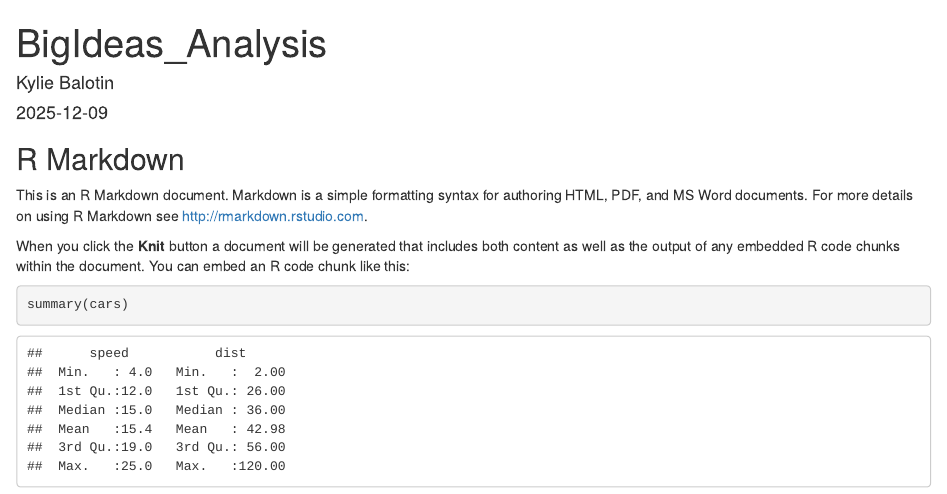
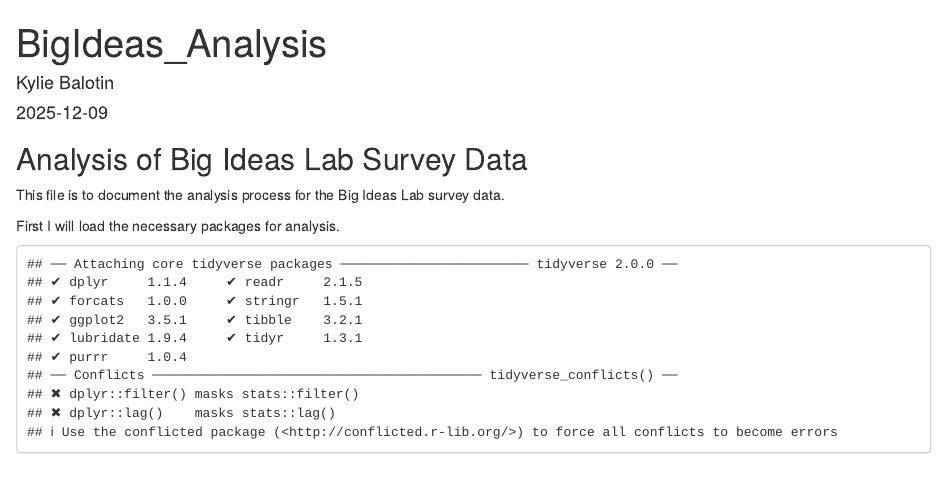
Before and after one commit to kyliebalotin/Coursera-Case-Study---Bellabeat, an R Markdown document (Analysis/BigIdeas_Analysis.rmd): the page in a window 1100 px wide, from its top. Rendered offline with R 4.5, knitr and Pandoc, with nearby package versions; some code elsewhere in the file could not run offline.

Commit message:
Started process of analyzing the data - installing packages and beginning to read in data

````diff
--- a/Analysis/BigIdeas_Analysis.rmd
+++ b/Analysis/BigIdeas_Analysis.rmd
@@ -9,11 +9,12 @@ output: html_document
 knitr::opts_chunk$set(echo = TRUE)
 ```
 
-## R Markdown
+## Analysis of Big Ideas Lab Survey Data
 
-This is an R Markdown document. Markdown is a simple formatting syntax for authoring HTML, PDF, and MS Word documents. For more details on using R Markdown see <http://rmarkdown.rstudio.com>.
+This file is to document the analysis process for the Big Ideas Lab survey data.
 
-When you click the **Knit** button a document will be generated that includes both content as well as the output of any embedded R code chunks within the document. You can embed an R code chunk like this:
+First I will load the necessary packages for analysis.
 
-```{r cars}
-summary(cars)
+```{r install, echo=FALSE}
+library(tidyverse)
+library(readxl)
````
Also changed, not shown: Analysis/BigIdeas_Analysis.rmd (9 more changed lines).
